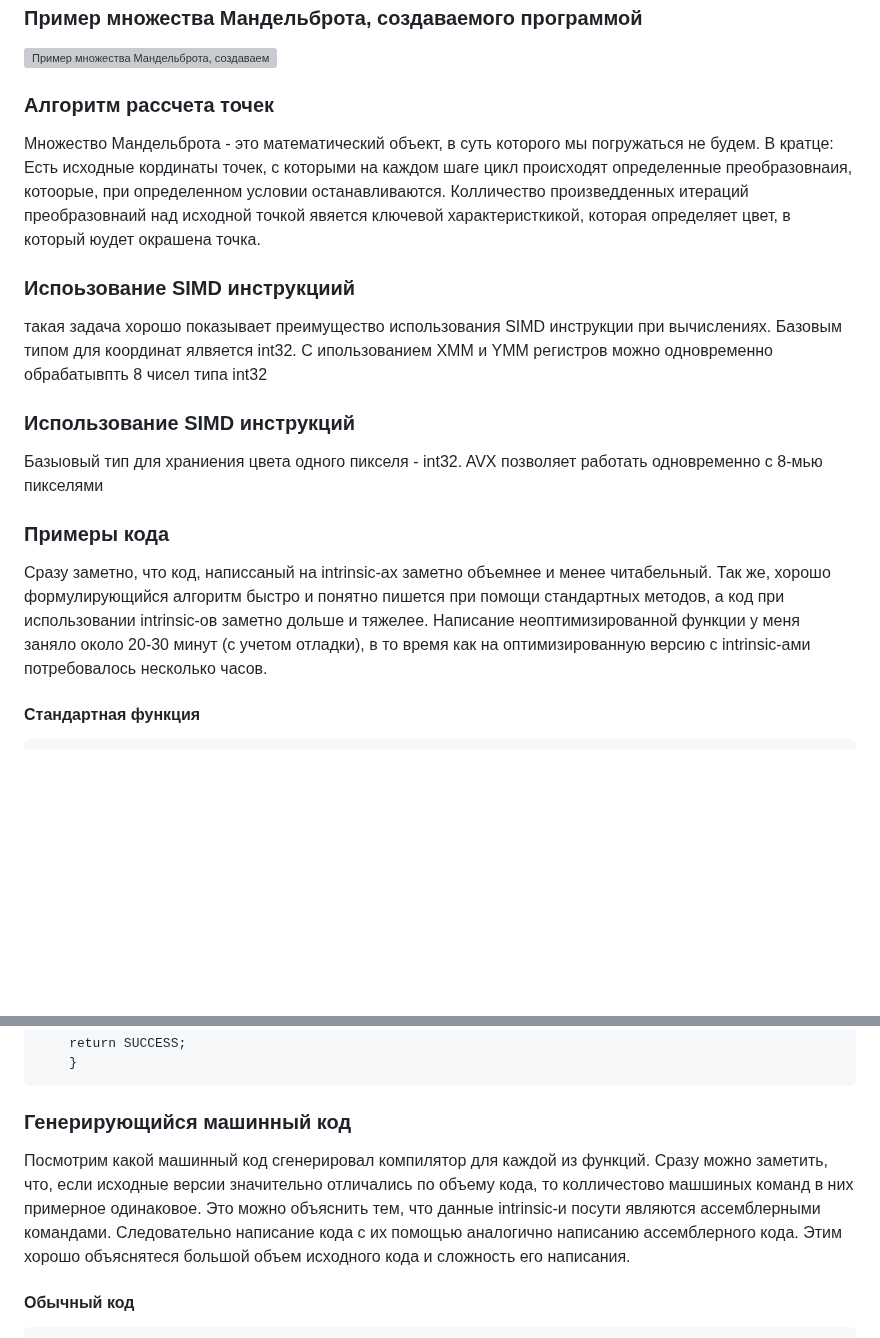
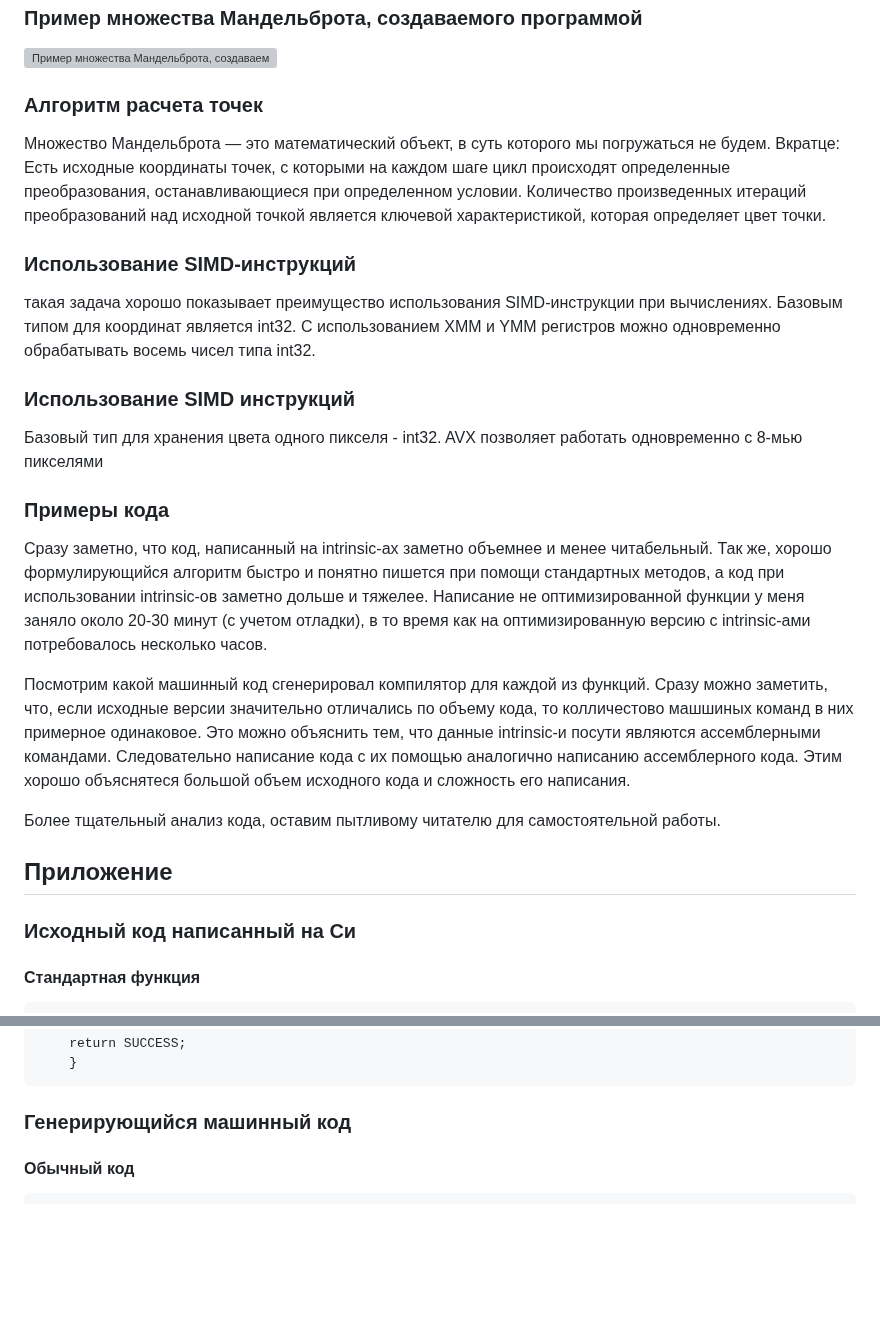
Before and after one commit to ArsenySamoylov/Asm, a Markdown page: SIMD/Mandelbrot/README.md, 2 parts joined by grey strips. GitHub-like rendering; blank space fills up the shorter version; grey boxes are pictures that could not be loaded.

````diff
--- a/SIMD/Mandelbrot/README.md
+++ b/SIMD/Mandelbrot/README.md
@@ -1,18 +1,24 @@
 ### Пример множества Мандельброта, создаваемого программой
 ![Пример множества Мандельброта, создаваемый программой](examples/mandelbrot.png)
 
-### Алгоритм рассчета точек
-Множество Мандельброта - это математический объект, в суть которого мы погружаться не будем. В кратце: Есть исходные кординаты точек, с которыми на каждом шаге цикл происходят определенные преобразовнаия, котоорые, при определенном условии останавливаются. Колличество произведденных итераций преобразовнаий над исходной точкой явяется ключевой характеристкикой, которая определяет цвет, в который юудет окрашена точка.
+### Алгоритм расчета точек
+Множество Мандельброта — это математический объект, в суть которого мы погружаться не будем. Вкратце: Есть исходные координаты точек, с которыми на каждом шаге цикл происходят определенные преобразования, останавливающиеся при определенном условии. Количество произведенных итераций преобразований над исходной точкой является ключевой характеристикой, которая определяет цвет точки.
 
-### Испоьзование SIMD инструкциий
-такая задача хорошо показывает преимущество использования SIMD инструкции при вычислениях. Базовым типом для координат ялвяется int32. С ипользованием XMM и YMM регистров можно одновременно обрабатывпть 8 чисел типа int32
+### Использование SIMD-инструкций
+такая задача хорошо показывает преимущество использования SIMD-инструкции при вычислениях. Базовым типом для координат является int32. С использованием XMM и YMM регистров можно одновременно обрабатывать восемь чисел типа int32.
 
 ### Использование SIMD инструкций
-Базыовый тип для храниения цвета одного пикселя - int32. AVX позволяет работать одновременно с 8-мью пикселями
+Базовый тип для хранения цвета одного пикселя - int32. AVX позволяет работать одновременно с 8-мью пикселями
 
 ### Примеры кода
-Сразу заметно, что код, написсаный на intrinsic-ах заметно объемнее и менее читабельный. Так же, хорошо формулирующийся алгоритм быстро и понятно пишется при помощи стандартных методов, а код при использовании intrinsic-ов заметно дольше и тяжелее. Написание неоптимизированной функции у меня заняло около 20-30 минут (с учетом отладки), в то время как на оптимизированную версию с intrinsic-ами потребовалось несколько часов.
+Сразу заметно, что код, написанный на intrinsic-ах заметно объемнее и менее читабельный. Так же, хорошо формулирующийся алгоритм быстро и понятно пишется при помощи стандартных методов, а код при использовании intrinsic-ов заметно дольше и тяжелее. Написание не оптимизированной функции у меня заняло около 20-30 минут (с учетом отладки), в то время как на оптимизированную версию с intrinsic-ами потребовалось несколько часов.
 
+Посмотрим какой машинный код сгенерировал компилятор для каждой из функций. Сразу можно заметить, что, если иcходные версии значительно отличались по объему кода, то колличестово машшиных команд в них примерное одинаковое. Это можно объяснить тем, что данные intrinsic-и посути являются ассемблерными командами. Следовательно написание кода с их помощью аналогично написанию ассемблерного кода. Этим хорошо объяснятеся большой объем исходного кода и сложноcть его написания.
+
+Более тщательный анализ кода, оставим пытливому читателю для самостоятельной работы.
+
+## Приложение
+### Исходный код написанный на Си
 #### Стандартная функция
 ```
 int CalculateMandalbrot_not_optimized (pixel_color* color_array, unsigned screen_width, unsigned screen_height)
@@ -113,7 +119,7 @@ int CalculateMandalbrot_optimized_avx (pixel_color* color_array, unsigned screen
     }
 ```
 ### Генерирующийся машинный код
-Посмотрим какой машинный код сгенерировал компилятор для каждой из функций. Сразу можно заметить, что, если иcходные версии значительно отличались по объему кода, то колличестово машшиных команд в них примерное одинаковое. Это можно объяснить тем, что данные intrinsic-и посути являются ассемблерными командами. Следовательно написание кода с их помощью аналогично написанию ассемблерного кода. Этим хорошо объяснятеся большой объем исходного кода и сложноcть его написания.
+
 #### Обычный код
 ```
 CalculateMandalbrot_not_optimized(unsigned char*, unsigned int, unsigned int):
````
